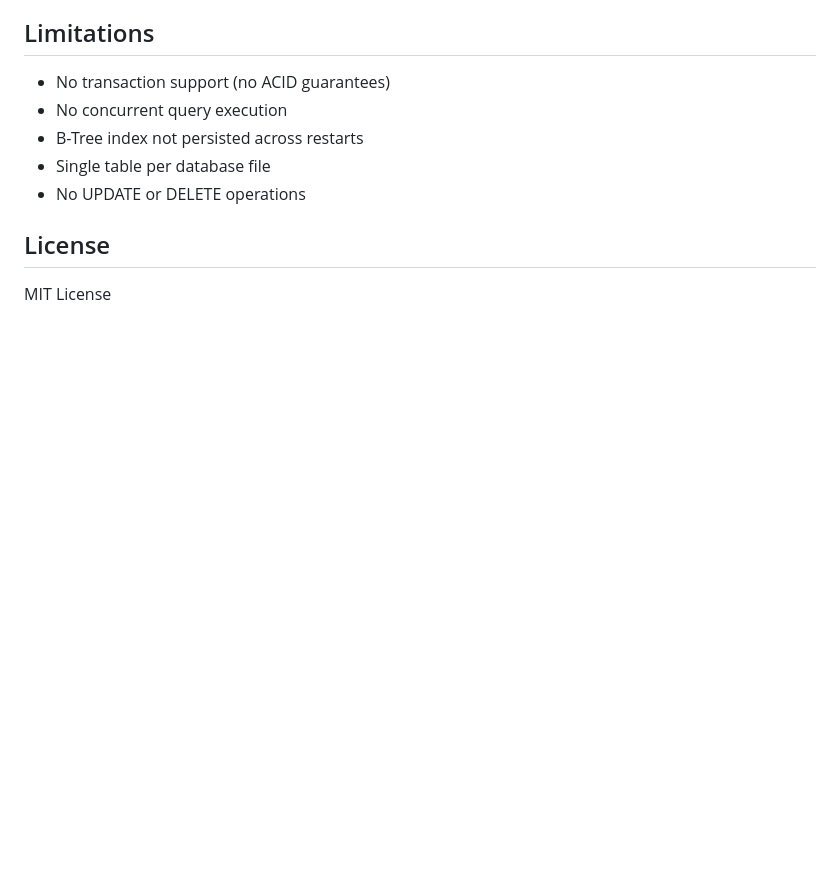
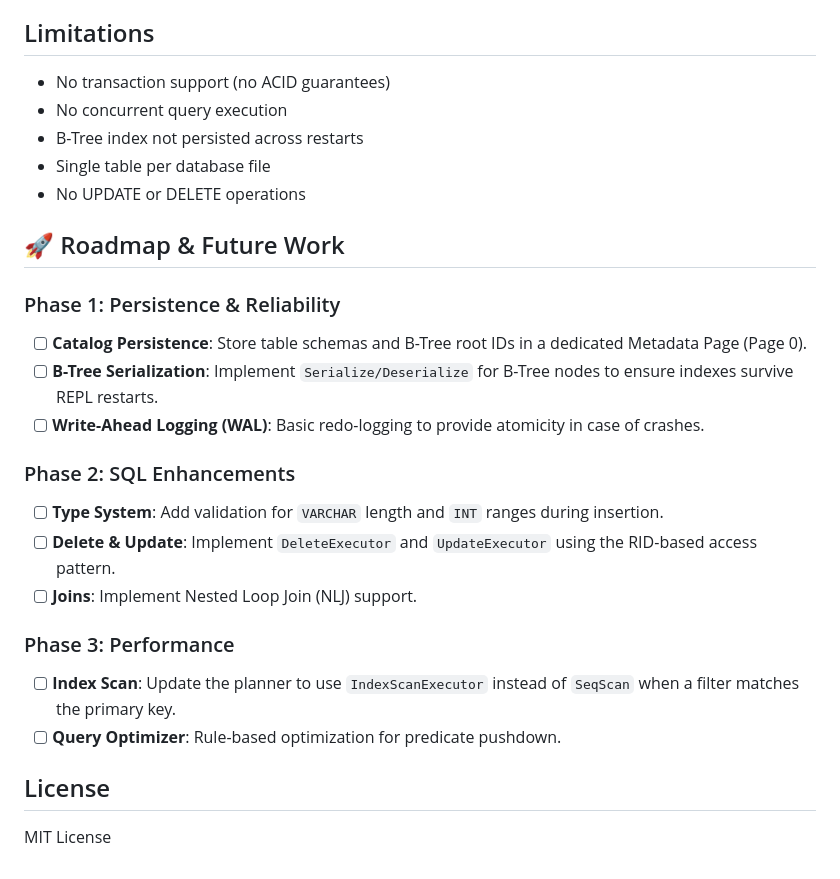
Before and after one commit to benkivuva/my-rdbms, a Markdown page: README.md, the part around the change. Drawn GitHub-style; blank space fills up the shorter version.

Commit message:
docs: update

```diff
--- a/README.md
+++ b/README.md
@@ -117,6 +117,22 @@ Volcano-style pull model:
 - Single table per database file
 - No UPDATE or DELETE operations
 
+## 🚀 Roadmap & Future Work
+
+### Phase 1: Persistence & Reliability
+- [ ] **Catalog Persistence**: Store table schemas and B-Tree root IDs in a dedicated Metadata Page (Page 0).
+- [ ] **B-Tree Serialization**: Implement `Serialize/Deserialize` for B-Tree nodes to ensure indexes survive REPL restarts.
+- [ ] **Write-Ahead Logging (WAL)**: Basic redo-logging to provide atomicity in case of crashes.
+
+### Phase 2: SQL Enhancements
+- [ ] **Type System**: Add validation for `VARCHAR` length and `INT` ranges during insertion.
+- [ ] **Delete & Update**: Implement `DeleteExecutor` and `UpdateExecutor` using the RID-based access pattern.
+- [ ] **Joins**: Implement Nested Loop Join (NLJ) support.
+
+### Phase 3: Performance
+- [ ] **Index Scan**: Update the planner to use `IndexScanExecutor` instead of `SeqScan` when a filter matches the primary key.
+- [ ] **Query Optimizer**: Rule-based optimization for predicate pushdown.
+
 ## License
 
 MIT License
```
